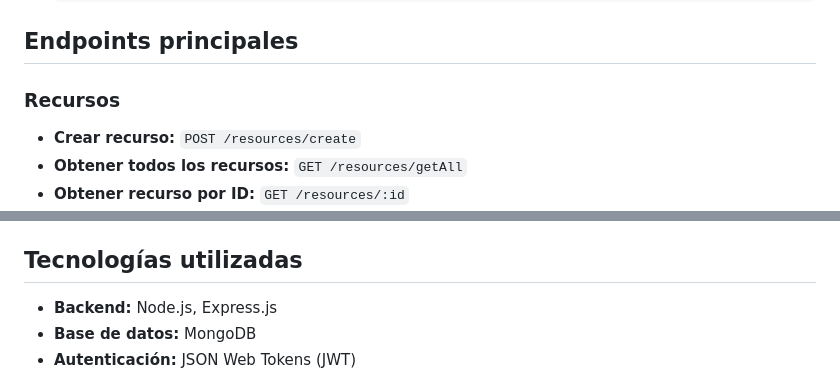
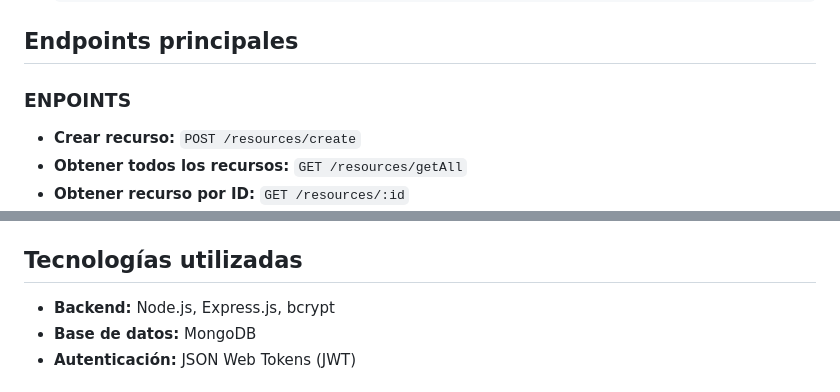
Before and after one commit to sara-patino/Sistema-de-Gestion-Recursos-Digitales, a Markdown page: README.md, 2 parts joined by grey strips. GitHub-like rendering.

```diff
--- a/README.md
+++ b/README.md
@@ -41,7 +41,7 @@ Antes de ejecutar este proyecto, asegúrate de tener instalados los siguientes c
 
 ## Endpoints principales
 
-### Recursos
+### ENPOINTS
 
 - **Crear recurso:** `POST /resources/create`
 - **Obtener todos los recursos:** `GET /resources/getAll`
@@ -56,7 +56,7 @@ Antes de ejecutar este proyecto, asegúrate de tener instalados los siguientes c
 
 ## Tecnologías utilizadas
 
-- **Backend:** Node.js, Express.js
+- **Backend:** Node.js, Express.js, bcrypt
 - **Base de datos:** MongoDB
 - **Autenticación:** JSON Web Tokens (JWT)
 
```
